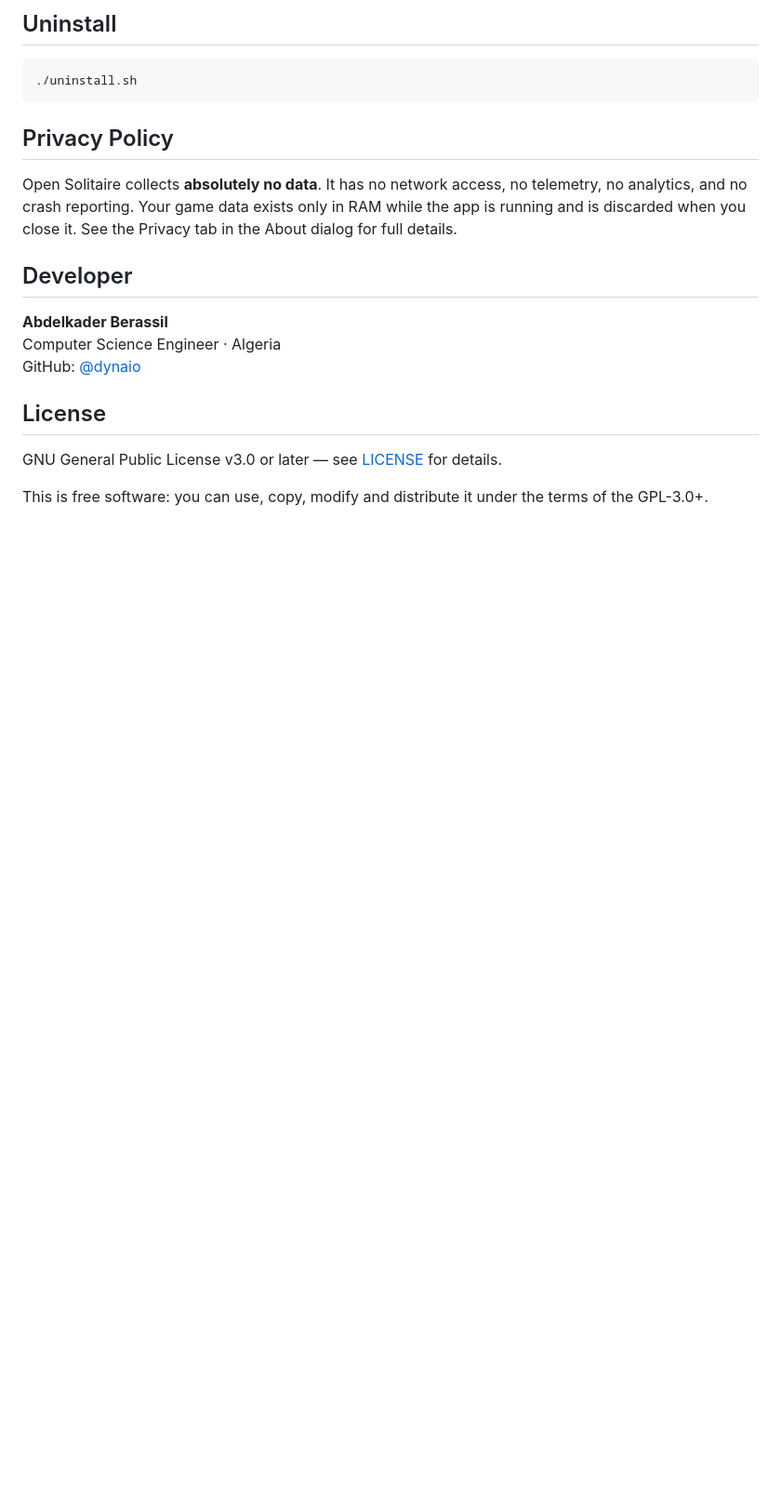
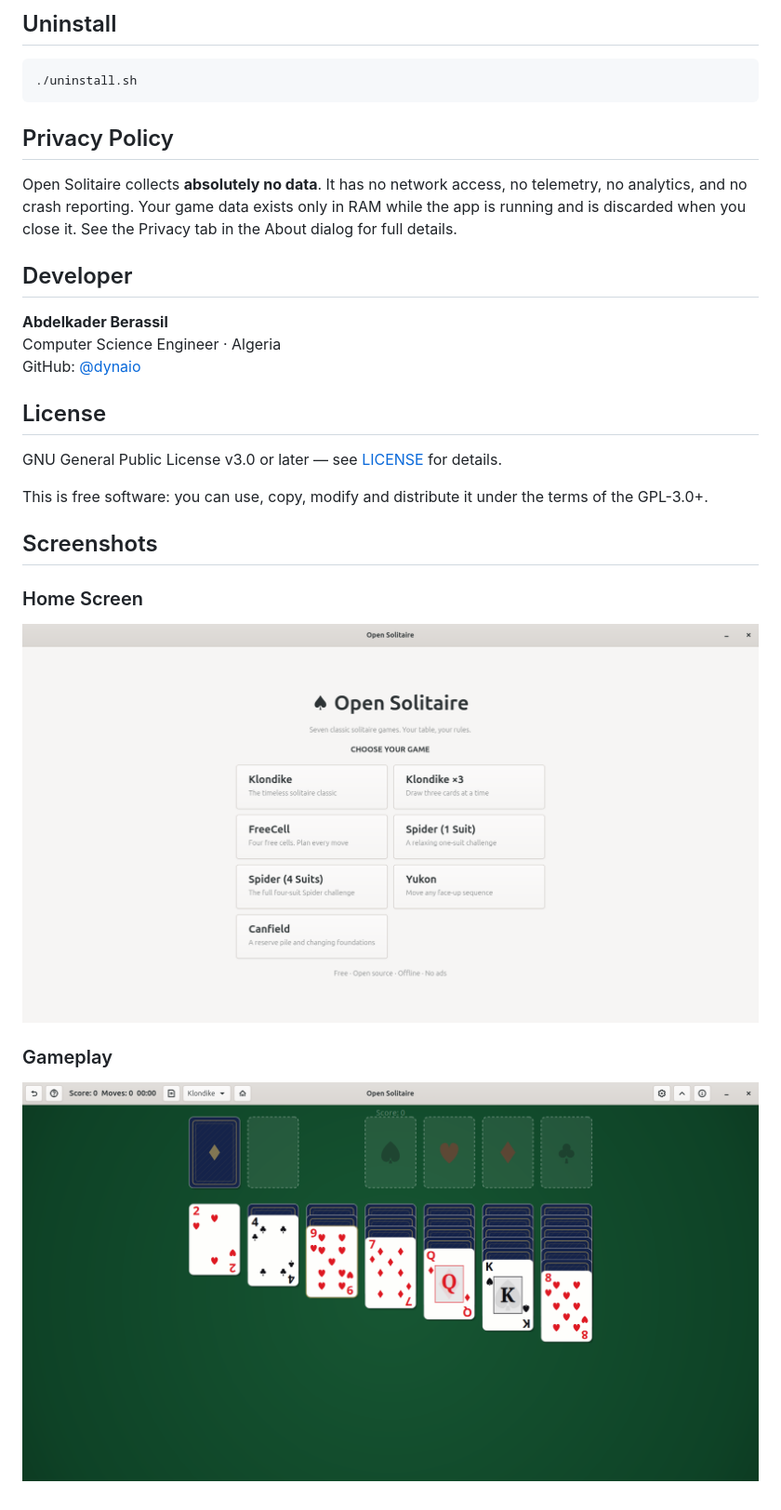
Before and after one commit to dynaio/open-solitaire, a Markdown page: README.md, the part around the change. Shown at 93% size. GitHub-like rendering; pictures changed too: solitaire1.png (added), solitaire2.png (added); blank space fills up the shorter version.

Commit message:
docs: add application screenshots to README

```diff
--- a/README.md
+++ b/README.md
@@ -112,3 +112,13 @@ GitHub: [@dynaio](https://github.com/dynaio)
 GNU General Public License v3.0 or later — see [LICENSE](LICENSE) for details.
 
 This is free software: you can use, copy, modify and distribute it under the terms of the GPL-3.0+.
+
+## Screenshots
+
+### Home Screen
+
+![Open Solitaire - Game Selection](solitaire2.png)
+
+### Gameplay
+
+![Open Solitaire - Gameplay](solitaire1.png)
```
